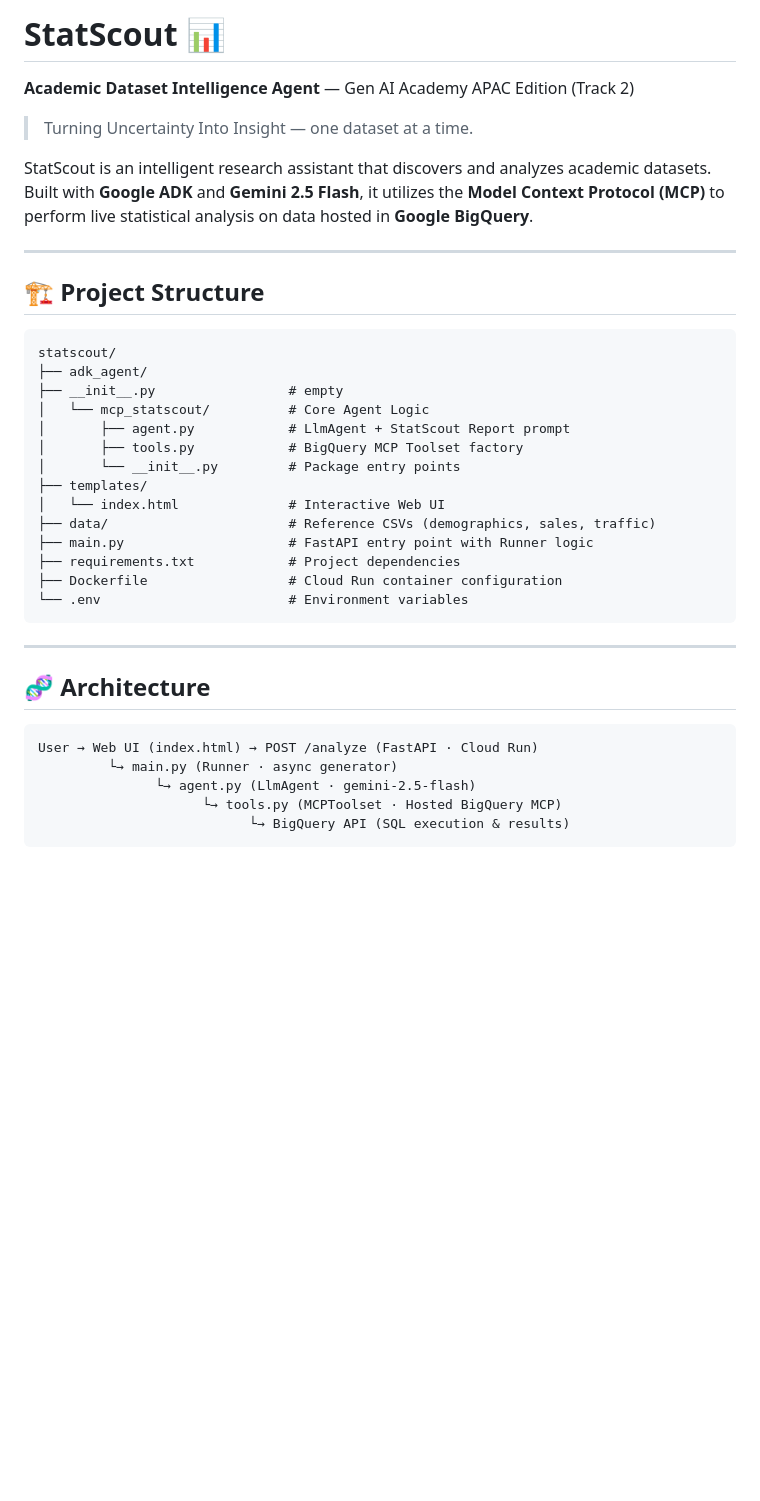
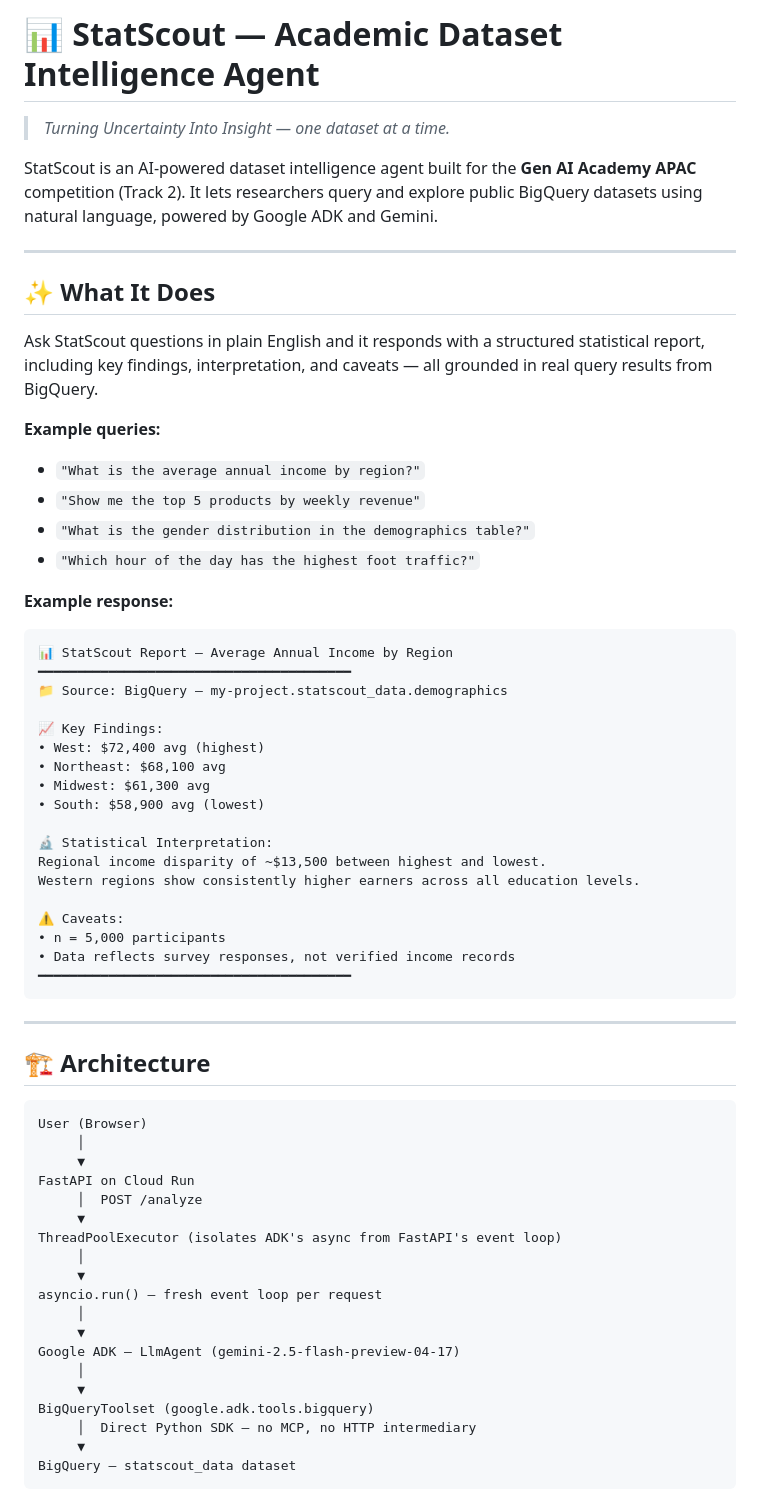
Before and after one commit to rafifernandaa/statscout, a Markdown page: README.md, the part around one of its changes. GitHub-like rendering; blank space fills up the shorter version.

````diff
--- a/README.md
+++ b/README.md
@@ -1,39 +1,66 @@
-# StatScout 📊
+# 📊 StatScout — Academic Dataset Intelligence Agent
 
-**Academic Dataset Intelligence Agent** — Gen AI Academy APAC Edition (Track 2)
+> *Turning Uncertainty Into Insight — one dataset at a time.*
 
-> Turning Uncertainty Into Insight — one dataset at a time.
-
-StatScout is an intelligent research assistant that discovers and analyzes academic datasets. Built with **Google ADK** and **Gemini 2.5 Flash**, it utilizes the **Model Context Protocol (MCP)** to perform live statistical analysis on data hosted in **Google BigQuery**.
+StatScout is an AI-powered dataset intelligence agent built for the **Gen AI Academy APAC** competition (Track 2). It lets researchers query and explore public BigQuery datasets using natural language, powered by Google ADK and Gemini.
 
 ---
 
-## 🏗️ Project Structure
+## ✨ What It Does
 
-```text
-statscout/
-├── adk_agent/
-├── __init__.py                 # empty
-│   └── mcp_statscout/          # Core Agent Logic
-│       ├── agent.py            # LlmAgent + StatScout Report prompt
-│       ├── tools.py            # BigQuery MCP Toolset factory
-│       └── __init__.py         # Package entry points
-├── templates/
-│   └── index.html              # Interactive Web UI
-├── data/                       # Reference CSVs (demographics, sales, traffic)
-├── main.py                     # FastAPI entry point with Runner logic
-├── requirements.txt            # Project dependencies
-├── Dockerfile                  # Cloud Run container configuration
-└── .env                        # Environment variables
+Ask StatScout questions in plain English and it responds with a structured statistical report, including key findings, interpretation, and caveats — all grounded in real query results from BigQuery.
+
+**Example queries:**
+- `"What is the average annual income by region?"`
+- `"Show me the top 5 products by weekly revenue"`
+- `"What is the gender distribution in the demographics table?"`
+- `"Which hour of the day has the highest foot traffic?"`
+
+**Example response:**
+```
+📊 StatScout Report — Average Annual Income by Region
+━━━━━━━━━━━━━━━━━━━━━━━━━━━━━━━━━━━━━━━━
+📁 Source: BigQuery — my-project.statscout_data.demographics
+
+📈 Key Findings:
+• West: $72,400 avg (highest)
+• Northeast: $68,100 avg
+• Midwest: $61,300 avg
+• South: $58,900 avg (lowest)
+
+🔬 Statistical Interpretation:
+Regional income disparity of ~$13,500 between highest and lowest.
+Western regions show consistently higher earners across all education levels.
+
+⚠️ Caveats:
+• n = 5,000 participants
+• Data reflects survey responses, not verified income records
+━━━━━━━━━━━━━━━━━━━━━━━━━━━━━━━━━━━━━━━━
 ```
 
 ---
 
-## 🧬 Architecture
+## 🏗️ Architecture
 
-```text
-User → Web UI (index.html) → POST /analyze (FastAPI · Cloud Run)
-         └→ main.py (Runner · async generator)
-               └→ agent.py (LlmAgent · gemini-2.5-flash)
-                     └→ tools.py (MCPToolset · Hosted BigQuery MCP)
-                           └→ BigQuery API (SQL execution & results)
+```
+User (Browser)
+     │
+     ▼
+FastAPI on Cloud Run
+     │  POST /analyze
+     ▼
+ThreadPoolExecutor (isolates ADK's async from FastAPI's event loop)
+     │
+     ▼
+asyncio.run() — fresh event loop per request
+     │
+     ▼
+Google ADK — LlmAgent (gemini-2.5-flash-preview-04-17)
+     │
+     ▼
+BigQueryToolset (google.adk.tools.bigquery)
+     │  Direct Python SDK — no MCP, no HTTP intermediary
+     ▼
+BigQuery — statscout_data dataset
+```
+
````
Also changed, not shown: other parts of README.md (+160 -44 lines).
